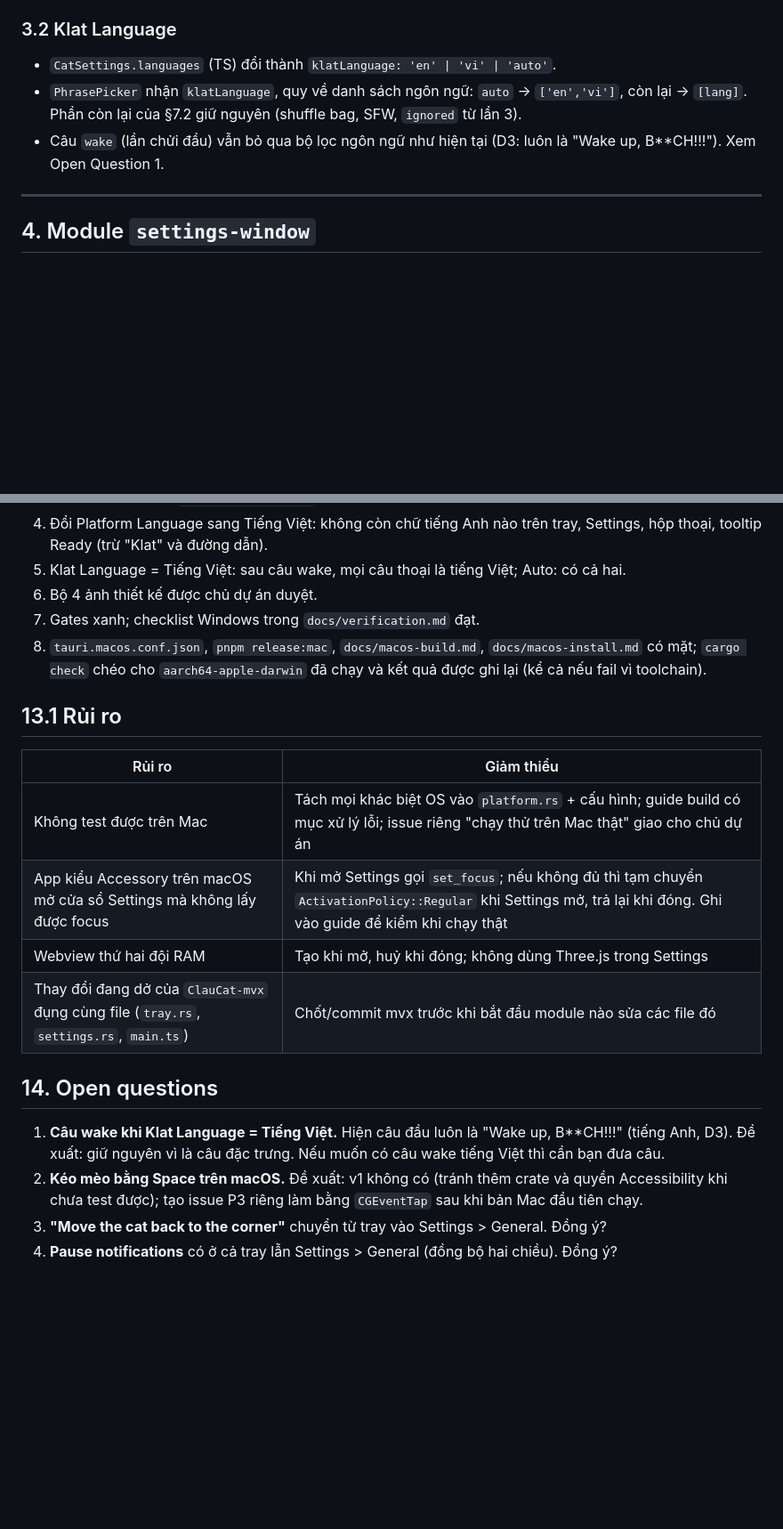
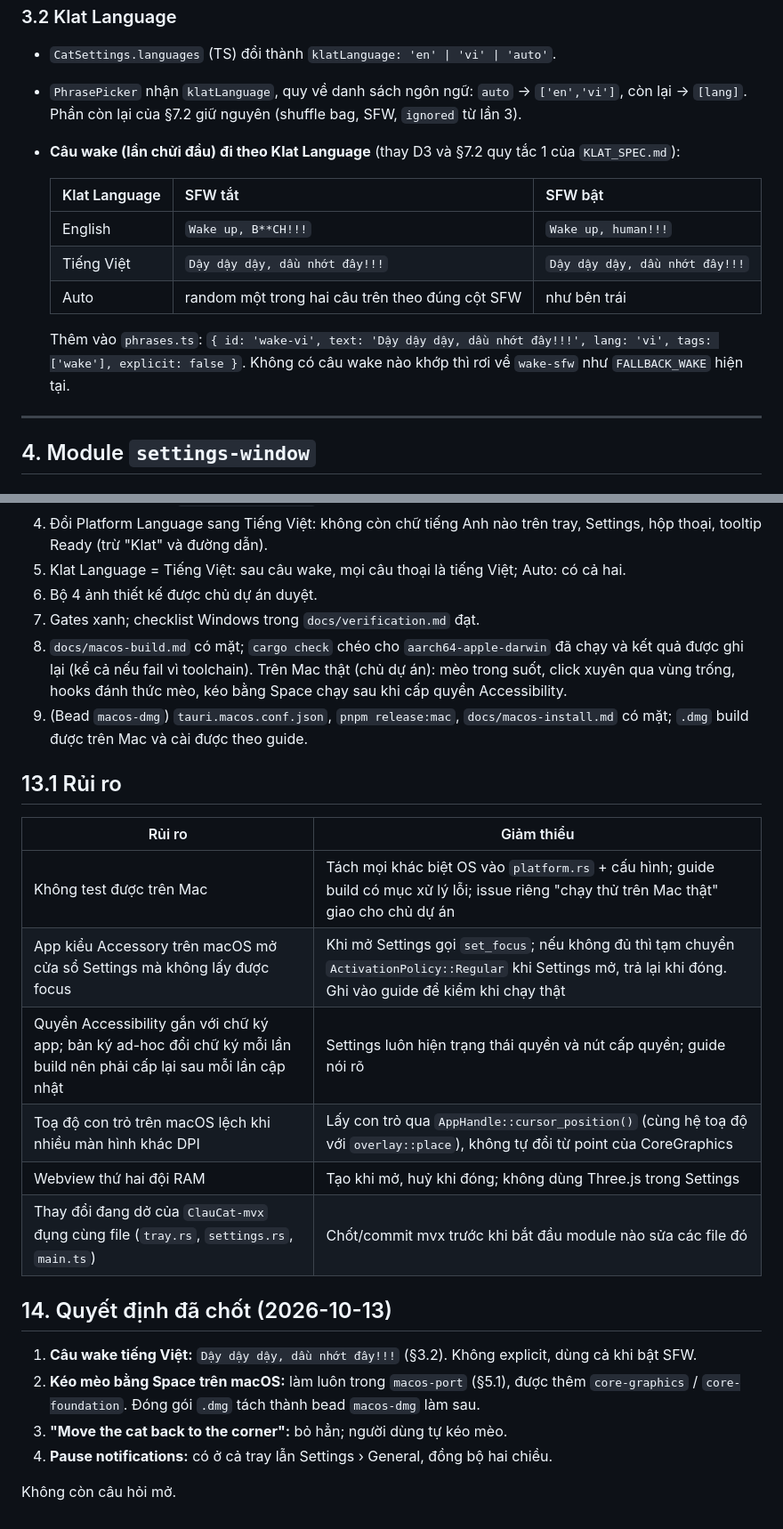
Before and after one commit to Meow-Knight/KClat, a Markdown page: docs/specs/settings-i18n-macos.md, 2 parts joined by grey strips. Shown at 89% size. GitHub-like rendering; blank space fills up the shorter version.

```diff
--- a/docs/specs/settings-i18n-macos.md
+++ b/docs/specs/settings-i18n-macos.md
@@ -110,8 +117,16 @@ Settings. **Không dịch:** log file, câu thoại (thuộc Klat Language), tê
 - `CatSettings.languages` (TS) đổi thành `klatLanguage: 'en' | 'vi' | 'auto'`.
 - `PhrasePicker` nhận `klatLanguage`, quy về danh sách ngôn ngữ: `auto` → `['en','vi']`, còn lại → `[lang]`. Phần còn
   lại của §7.2 giữ nguyên (shuffle bag, SFW, `ignored` từ lần 3).
-- Câu `wake` (lần chửi đầu) vẫn bỏ qua bộ lọc ngôn ngữ như hiện tại (D3: luôn là "Wake up, B**CH!!!"). Xem Open
-  Question 1.
+- **Câu wake (lần chửi đầu) đi theo Klat Language** (thay D3 và §7.2 quy tắc 1 của `KLAT_SPEC.md`):
+
+  | Klat Language | SFW tắt | SFW bật |
+  |---|---|---|
+  | English | `Wake up, B**CH!!!` | `Wake up, human!!!` |
+  | Tiếng Việt | `Dậy dậy dậy, dầu nhớt đây!!!` | `Dậy dậy dậy, dầu nhớt đây!!!` |
+  | Auto | random một trong hai câu trên theo đúng cột SFW | như bên trái |
+
+  Thêm vào `phrases.ts`: `{ id: 'wake-vi', text: 'Dậy dậy dậy, dầu nhớt đây!!!', lang: 'vi', tags: ['wake'], explicit: false }`.
+  Không có câu wake nào khớp thì rơi về `wake-sfw` như `FALLBACK_WAKE` hiện tại.
 
 ---
 
@@ -330,8 +385,11 @@ Gates trước mỗi commit: `pnpm lint`, `pnpm typecheck`, `pnpm test`, `pnpm l
 5. Klat Language = Tiếng Việt: sau câu wake, mọi câu thoại là tiếng Việt; Auto: có cả hai.
 6. Bộ 4 ảnh thiết kế được chủ dự án duyệt.
 7. Gates xanh; checklist Windows trong `docs/verification.md` đạt.
-8. `tauri.macos.conf.json`, `pnpm release:mac`, `docs/macos-build.md`, `docs/macos-install.md` có mặt; `cargo check`
-   chéo cho `aarch64-apple-darwin` đã chạy và kết quả được ghi lại (kể cả nếu fail vì toolchain).
+8. `docs/macos-build.md` có mặt; `cargo check` chéo cho `aarch64-apple-darwin` đã chạy và kết quả được ghi lại (kể cả
+   nếu fail vì toolchain). Trên Mac thật (chủ dự án): mèo trong suốt, click xuyên qua vùng trống, hooks đánh thức mèo,
+   kéo bằng Space chạy sau khi cấp quyền Accessibility.
+9. (Bead `macos-dmg`) `tauri.macos.conf.json`, `pnpm release:mac`, `docs/macos-install.md` có mặt; `.dmg` build được
+   trên Mac và cài được theo guide.
 
 ## 13.1 Rủi ro
 
@@ -339,14 +397,17 @@ Gates trước mỗi commit: `pnpm lint`, `pnpm typecheck`, `pnpm test`, `pnpm l
 |---|---|
 | Không test được trên Mac | Tách mọi khác biệt OS vào `platform.rs` + cấu hình; guide build có mục xử lý lỗi; issue riêng "chạy thử trên Mac thật" giao cho chủ dự án |
 | App kiểu Accessory trên macOS mở cửa sổ Settings mà không lấy được focus | Khi mở Settings gọi `set_focus`; nếu không đủ thì tạm chuyển `ActivationPolicy::Regular` khi Settings mở, trả lại khi đóng. Ghi vào guide để kiểm khi chạy thật |
+| Quyền Accessibility gắn với chữ ký app; bản ký ad-hoc đổi chữ ký mỗi lần build nên phải cấp lại sau mỗi lần cập nhật | Settings luôn hiện trạng thái quyền và nút cấp quyền; guide nói rõ |
+| Toạ độ con trỏ trên macOS lệch khi nhiều màn hình khác DPI | Lấy con trỏ qua `AppHandle::cursor_position()` (cùng hệ toạ độ với `overlay::place`), không tự đổi từ point của CoreGraphics |
 | Webview thứ hai đội RAM | Tạo khi mở, huỷ khi đóng; không dùng Three.js trong Settings |
 | Thay đổi đang dở của `ClauCat-mvx` đụng cùng file (`tray.rs`, `settings.rs`, `main.ts`) | Chốt/commit mvx trước khi bắt đầu module nào sửa các file đó |
 
-## 14. Open questions
+## 14. Quyết định đã chốt (2026-10-13)
 
-1. **Câu wake khi Klat Language = Tiếng Việt.** Hiện câu đầu luôn là "Wake up, B**CH!!!" (tiếng Anh, D3). Đề xuất: giữ
-   nguyên vì là câu đặc trưng. Nếu muốn có câu wake tiếng Việt thì cần bạn đưa câu.
-2. **Kéo mèo bằng Space trên macOS.** Đề xuất: v1 không có (tránh thêm crate và quyền Accessibility khi chưa test được);
-   tạo issue P3 riêng làm bằng `CGEventTap` sau khi bản Mac đầu tiên chạy.
-3. **"Move the cat back to the corner"** chuyển từ tray vào Settings > General. Đồng ý?
-4. **Pause notifications** có ở cả tray lẫn Settings > General (đồng bộ hai chiều). Đồng ý?
+1. **Câu wake tiếng Việt:** `Dậy dậy dậy, dầu nhớt đây!!!` (§3.2). Không explicit, dùng cả khi bật SFW.
+2. **Kéo mèo bằng Space trên macOS:** làm luôn trong `macos-port` (§5.1), được thêm `core-graphics` /
+   `core-foundation`. Đóng gói `.dmg` tách thành bead `macos-dmg` làm sau.
+3. **"Move the cat back to the corner":** bỏ hẳn; người dùng tự kéo mèo.
+4. **Pause notifications:** có ở cả tray lẫn Settings › General, đồng bộ hai chiều.
+
+Không còn câu hỏi mở.
```
Also changed, not shown: other parts of docs/specs/settings-i18n-macos.md (+78 -31 lines).
